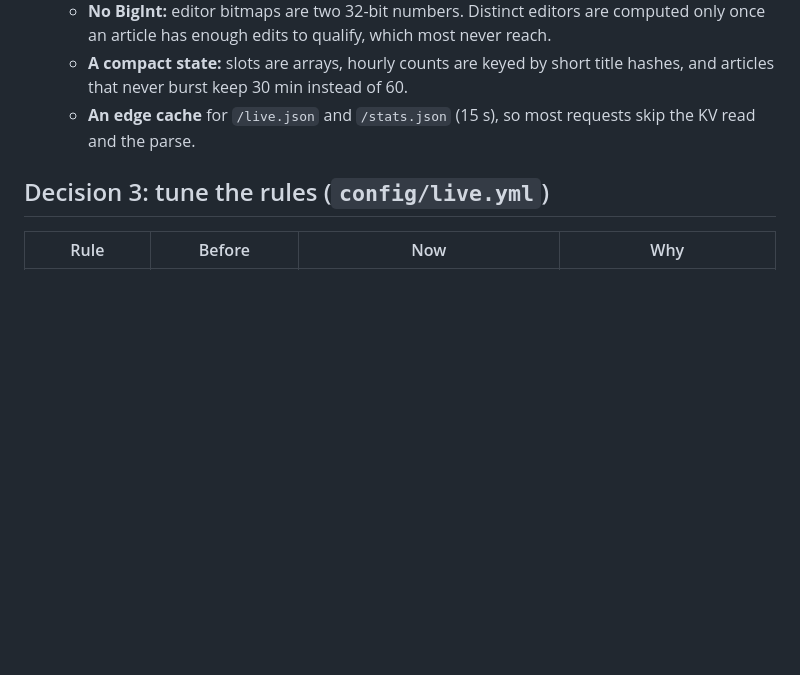
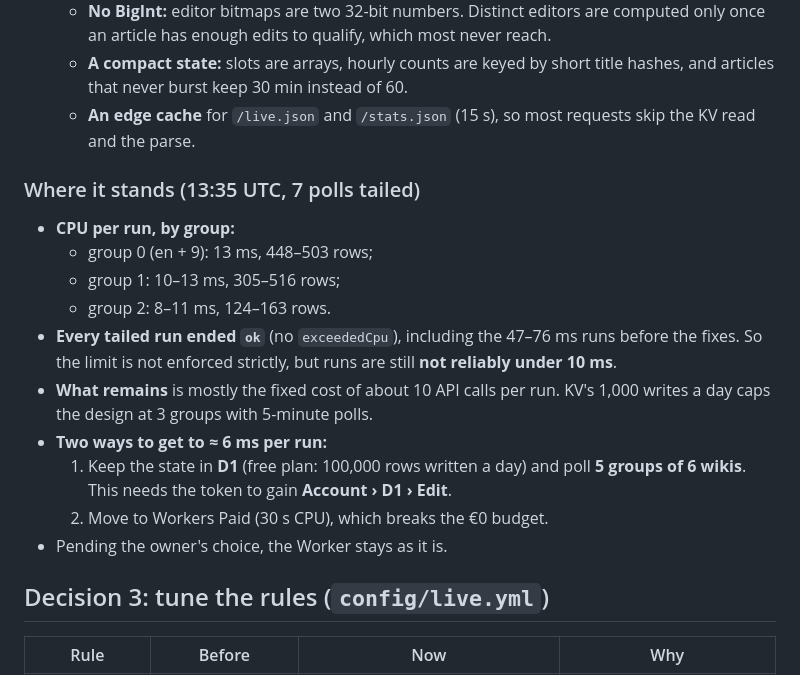
Before and after one commit to Sbaiii/looked-up, a Markdown page: docs/adr/0032-live-layer-on-workers.md, the part around the change. GitHub-like rendering; blank space fills up the shorter version.

Commit message:
docs(adr): record the steady-state CPU per group and the remaining options

```diff
--- a/docs/adr/0032-live-layer-on-workers.md
+++ b/docs/adr/0032-live-layer-on-workers.md
@@ -89,6 +89,22 @@ How the Worker works, and why:
     burst keep 30 min instead of 60.
   - **An edge cache** for `/live.json` and `/stats.json` (15 s), so most requests skip the KV read and the parse.
 
+### Where it stands (13:35 UTC, 7 polls tailed)
+
+- **CPU per run, by group:**
+  - group 0 (en + 9): 13 ms, 448–503 rows;
+  - group 1: 10–13 ms, 305–516 rows;
+  - group 2: 8–11 ms, 124–163 rows.
+- **Every tailed run ended `ok`** (no `exceededCpu`), including the 47–76 ms runs before the fixes. So the limit is
+  not enforced strictly, but runs are still **not reliably under 10 ms**.
+- **What remains** is mostly the fixed cost of about 10 API calls per run. KV's 1,000 writes a day caps the design
+  at 3 groups with 5-minute polls.
+- **Two ways to get to ≈ 6 ms per run:**
+  1. Keep the state in **D1** (free plan: 100,000 rows written a day) and poll **5 groups of 6 wikis**. This needs
+     the token to gain **Account › D1 › Edit**.
+  2. Move to Workers Paid (30 s CPU), which breaks the €0 budget.
+- Pending the owner's choice, the Worker stays as it is.
+
 ## Decision 3: tune the rules (`config/live.yml`)
 
 | Rule | Before | Now | Why |
```
